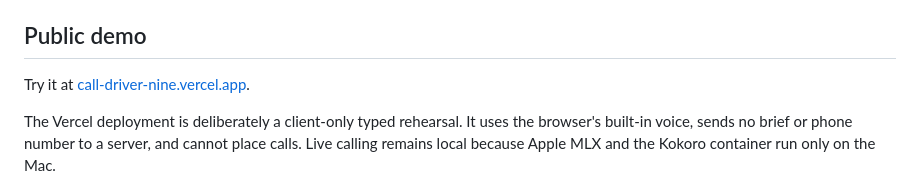
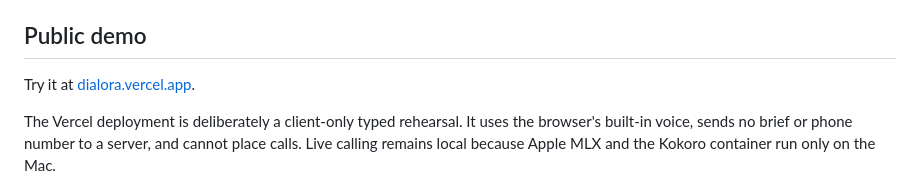
Before and after one commit to MrMegaMango/dialora, a Markdown page: README.md, the part around the change. Rendered like a GitHub page.

Commit message:
Use Dialora public domain

```diff
--- a/README.md
+++ b/README.md
@@ -16,7 +16,7 @@ on this Mac and are ignored by Git.
 
 ## Public demo
 
-Try it at [call-driver-nine.vercel.app](https://call-driver-nine.vercel.app).
+Try it at [dialora.vercel.app](https://dialora.vercel.app).
 
 The Vercel deployment is deliberately a client-only typed rehearsal. It uses
 the browser's built-in voice, sends no brief or phone number to a server, and
```
